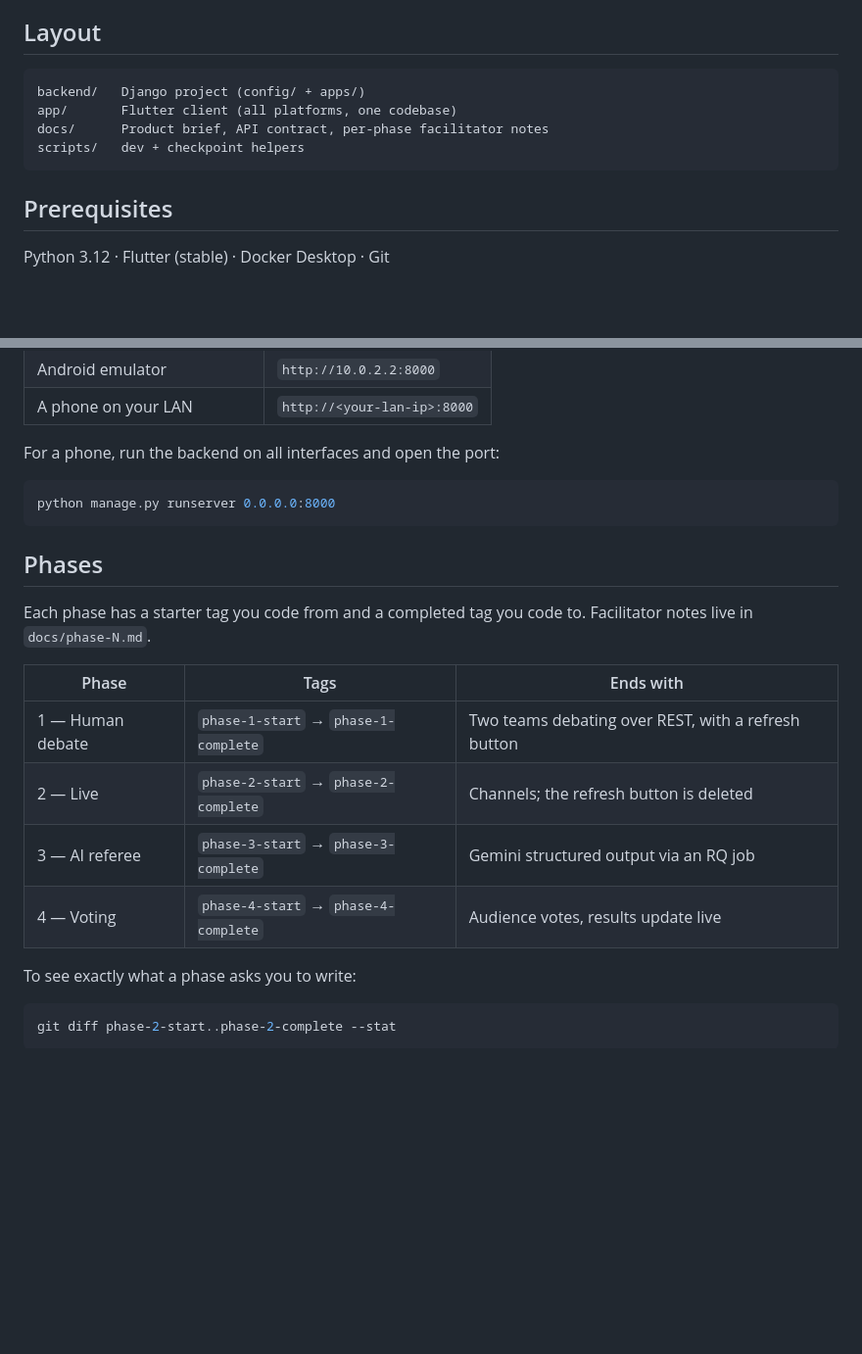
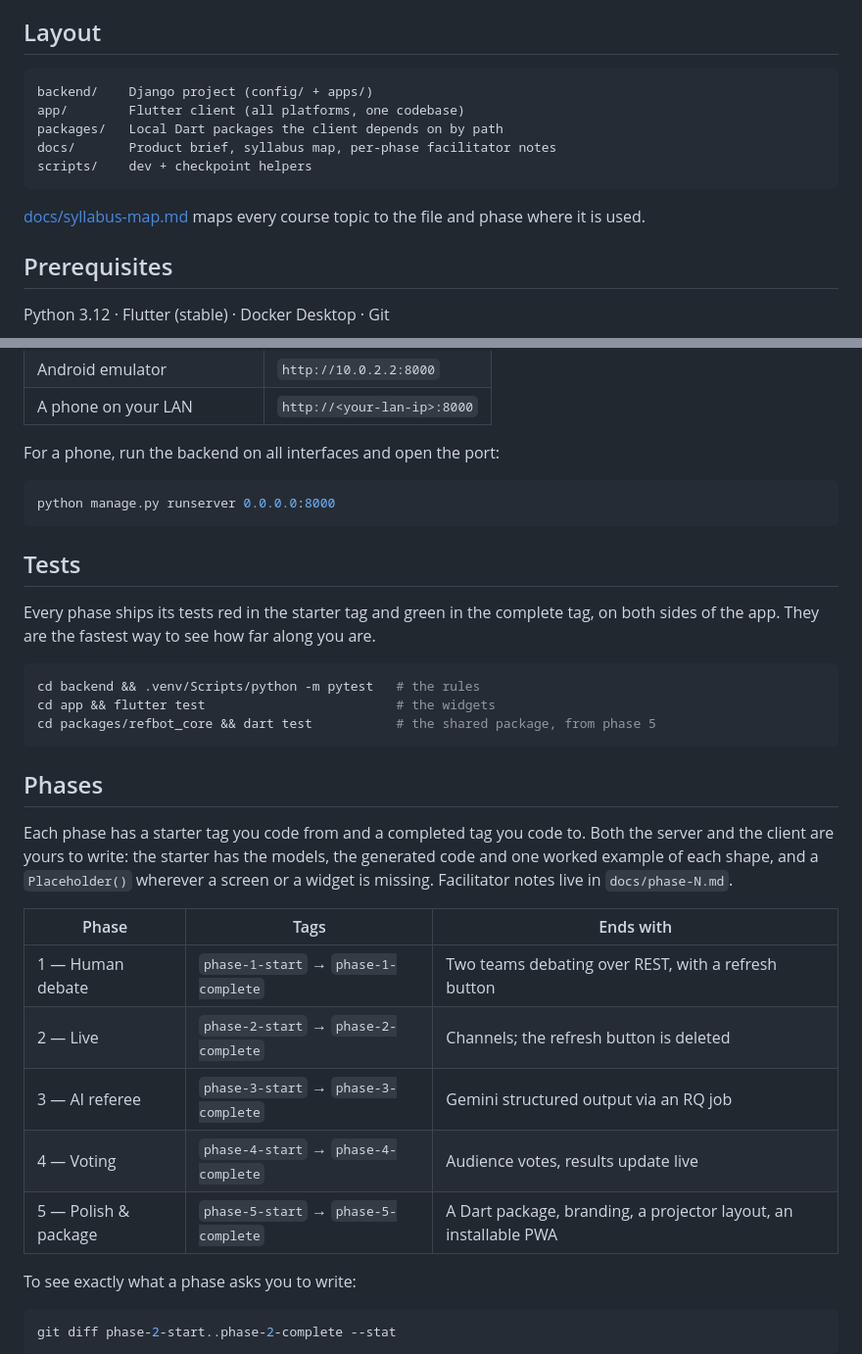
Before and after one commit to Mufaddal1125/ref-bot, a Markdown page: README.md, 2 parts joined by grey strips. Shown at 98% size. Rendered like a GitHub page; blank space fills up the shorter version.

````diff
--- a/README.md
+++ b/README.md
@@ -8,11 +8,15 @@ The product brief is [docs/project-plan.md](docs/project-plan.md).
 ## Layout
 
 ```
-backend/   Django project (config/ + apps/)
-app/       Flutter client (all platforms, one codebase)
-docs/      Product brief, API contract, per-phase facilitator notes
-scripts/   dev + checkpoint helpers
+backend/    Django project (config/ + apps/)
+app/        Flutter client (all platforms, one codebase)
+packages/   Local Dart packages the client depends on by path
+docs/       Product brief, syllabus map, per-phase facilitator notes
+scripts/    dev + checkpoint helpers
 ```
+
+[docs/syllabus-map.md](docs/syllabus-map.md) maps every course topic to the file and phase
+where it is used.
 
 ## Prerequisites
 
@@ -84,9 +88,22 @@ For a phone, run the backend on all interfaces and open the port:
 python manage.py runserver 0.0.0.0:8000
 ```
 
+## Tests
+
+Every phase ships its tests red in the starter tag and green in the complete tag, on both
+sides of the app. They are the fastest way to see how far along you are.
+
+```bash
+cd backend && .venv/Scripts/python -m pytest   # the rules
+cd app && flutter test                         # the widgets
+cd packages/refbot_core && dart test           # the shared package, from phase 5
+```
+
 ## Phases
 
-Each phase has a starter tag you code from and a completed tag you code to.
+Each phase has a starter tag you code from and a completed tag you code to. Both the server
+and the client are yours to write: the starter has the models, the generated code and one
+worked example of each shape, and a `Placeholder()` wherever a screen or a widget is missing.
 Facilitator notes live in `docs/phase-N.md`.
 
 | Phase | Tags | Ends with |
@@ -95,6 +112,7 @@ Facilitator notes live in `docs/phase-N.md`.
 | 2 — Live | `phase-2-start` → `phase-2-complete` | Channels; the refresh button is deleted |
 | 3 — AI referee | `phase-3-start` → `phase-3-complete` | Gemini structured output via an RQ job |
 | 4 — Voting | `phase-4-start` → `phase-4-complete` | Audience votes, results update live |
+| 5 — Polish & package | `phase-5-start` → `phase-5-complete` | A Dart package, branding, a projector layout, an installable PWA |
 
 To see exactly what a phase asks you to write:
 
````
